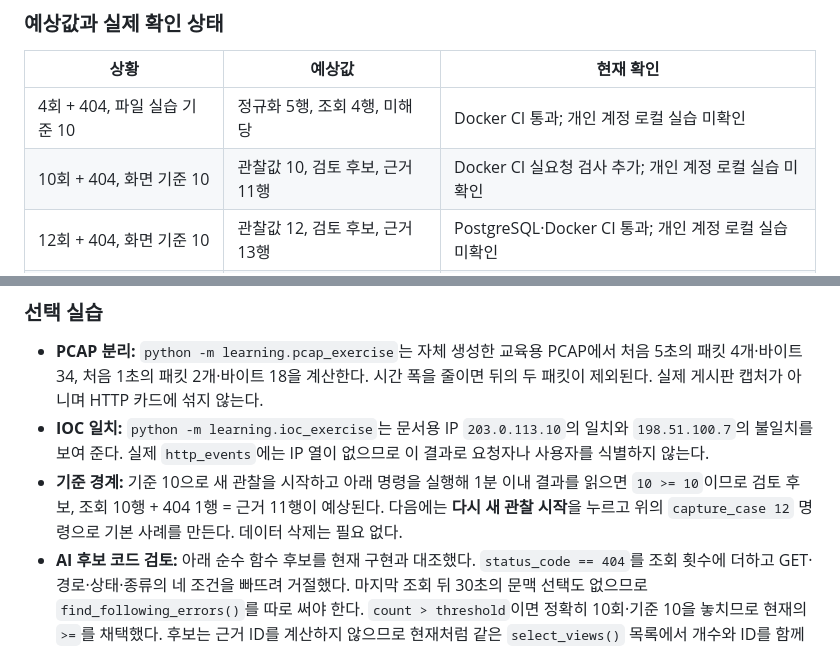
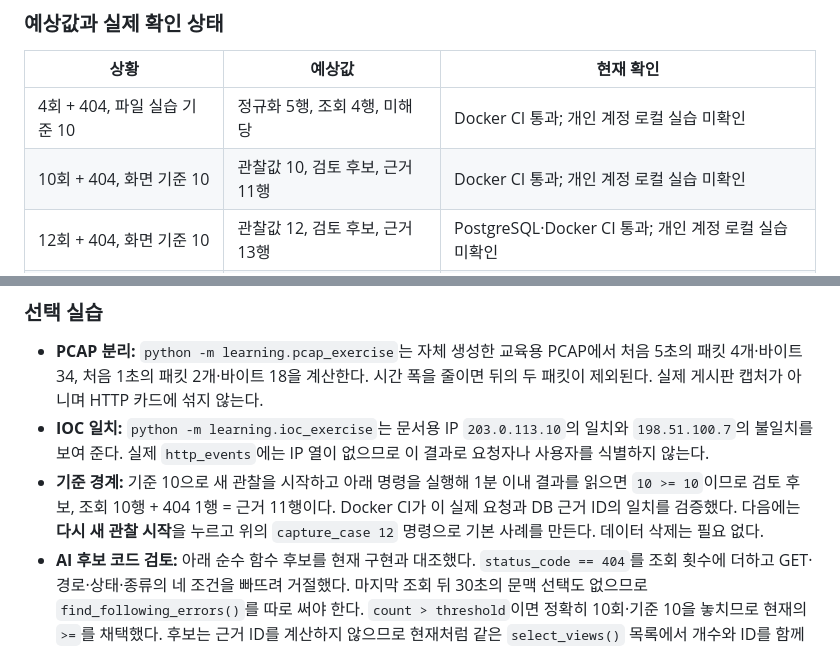
Before and after one commit to cjw25/moa-signup, a Markdown page: README.md, 2 parts joined by grey strips. GitHub-like rendering.

Commit message:
Document passing exact-threshold Docker check

````diff
--- a/README.md
+++ b/README.md
@@ -54,7 +54,7 @@ docker compose -f compose-monitor.yaml exec monitor-db psql -U monitor -d monito
 | 상황 | 예상값 | 현재 확인 |
 |---|---|---|
 | 4회 + 404, 파일 실습 기준 10 | 정규화 5행, 조회 4행, 미해당 | Docker CI 통과; 개인 계정 로컬 실습 미확인 |
-| 10회 + 404, 화면 기준 10 | 관찰값 10, 검토 후보, 근거 11행 | Docker CI 실요청 검사 추가; 개인 계정 로컬 실습 미확인 |
+| 10회 + 404, 화면 기준 10 | 관찰값 10, 검토 후보, 근거 11행 | Docker CI 통과; 개인 계정 로컬 실습 미확인 |
 | 12회 + 404, 화면 기준 10 | 관찰값 12, 검토 후보, 근거 13행 | PostgreSQL·Docker CI 통과; 개인 계정 로컬 실습 미확인 |
 | 같은 구간 기준 20 | 관찰값·근거 ID 유지, 기준 미해당 | PostgreSQL·Docker CI 통과; 개인 계정 로컬 실습 미확인 |
 | 새 관찰 뒤 무요청 | 관찰값 0, 기존 DB 행 보존 | PostgreSQL·Docker CI 통과; 개인 계정 로컬 실습 미확인 |
@@ -63,7 +63,7 @@ docker compose -f compose-monitor.yaml exec monitor-db psql -U monitor -d monito
 
 - **PCAP 분리:** `python -m learning.pcap_exercise`는 자체 생성한 교육용 PCAP에서 처음 5초의 패킷 4개·바이트 34, 처음 1초의 패킷 2개·바이트 18을 계산한다. 시간 폭을 줄이면 뒤의 두 패킷이 제외된다. 실제 게시판 캡처가 아니며 HTTP 카드에 섞지 않는다.
 - **IOC 일치:** `python -m learning.ioc_exercise`는 문서용 IP `203.0.113.10`의 일치와 `198.51.100.7`의 불일치를 보여 준다. 실제 `http_events`에는 IP 열이 없으므로 이 결과로 요청자나 사용자를 식별하지 않는다.
-- **기준 경계:** 기준 10으로 새 관찰을 시작하고 아래 명령을 실행해 1분 이내 결과를 읽으면 `10 >= 10`이므로 검토 후보, 조회 10행 + 404 1행 = 근거 11행이 예상된다. 다음에는 **다시 새 관찰 시작**을 누르고 위의 `capture_case 12` 명령으로 기본 사례를 만든다. 데이터 삭제는 필요 없다.
+- **기준 경계:** 기준 10으로 새 관찰을 시작하고 아래 명령을 실행해 1분 이내 결과를 읽으면 `10 >= 10`이므로 검토 후보, 조회 10행 + 404 1행 = 근거 11행이다. Docker CI가 이 실제 요청과 DB 근거 ID의 일치를 검증했다. 다음에는 **다시 새 관찰 시작**을 누르고 위의 `capture_case 12` 명령으로 기본 사례를 만든다. 데이터 삭제는 필요 없다.
 - **AI 후보 코드 검토:** 아래 순수 함수 후보를 현재 구현과 대조했다. `status_code == 404`를 조회 횟수에 더하고 GET·경로·상태·종류의 네 조건을 빠뜨려 거절했다. 마지막 조회 뒤 30초의 문맥 선택도 없으므로 `find_following_errors()`를 따로 써야 한다. `count > threshold`이면 정확히 10회·기준 10을 놓치므로 현재의 `>=`를 채택했다. 후보는 근거 ID를 계산하지 않으므로 현재처럼 같은 `select_views()` 목록에서 개수와 ID를 함께 구한다. 이는 코드 비교이며 모델 API를 호출하거나 실제 로그·비밀값을 외부에 보내지 않았다.
 
 ```cmd
````
